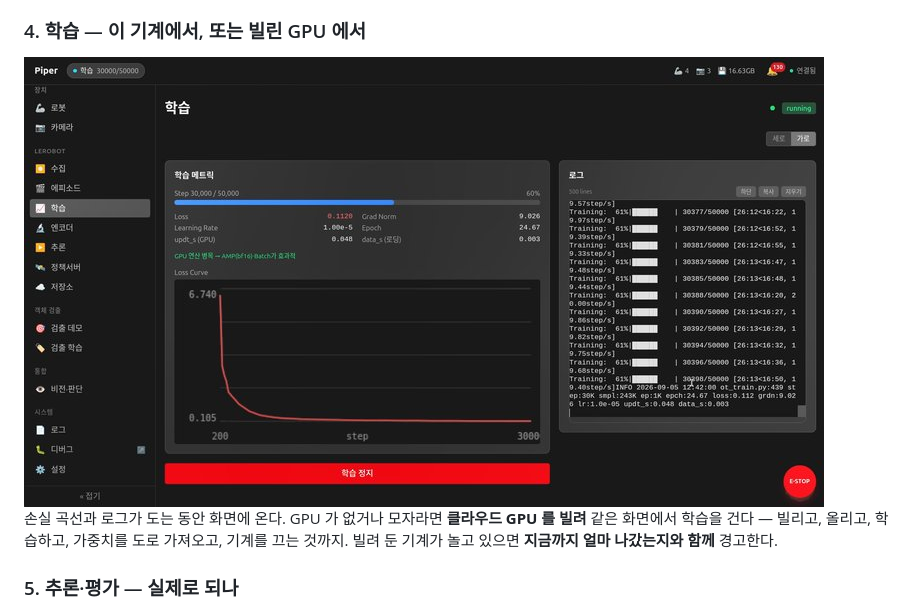
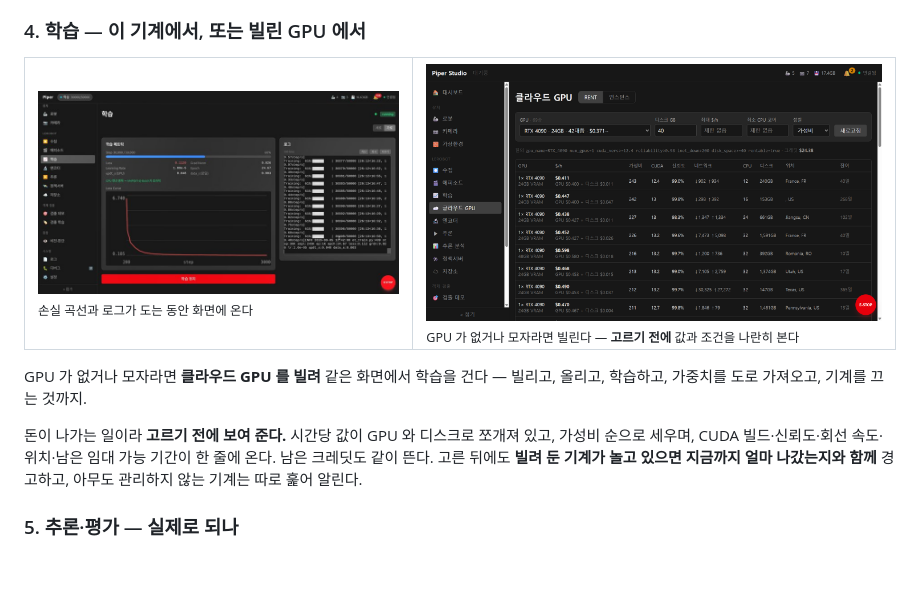
Before and after one commit to WeGo-Robotics/wego-piper-web, a Markdown page: README.draft.md, the part around the change. Drawn GitHub-style; pictures changed too: docs/images/cloud_gpu.png (added); blank space fills up the shorter version.

Commit message:
Show the rent screen where the draft only described it
The screenshot is the RENT tab, where machines are compared before money is
spent — which is a better thing to show than a job already running. The
caption says what the table actually carries: hourly price split into GPU
and disk, value ranking, CUDA build, reliability, link speed, location and
how long the machine can still be rented.

Co-Authored-By: Claude Opus 5 (1M context) <noreply@anthropic.com>

```diff
--- a/README.draft.md
+++ b/README.draft.md
@@ -53,13 +53,18 @@
 
 ### 4. 학습 — 이 기계에서, 또는 빌린 GPU 에서
 
-<img src="docs/images/study.jpg" alt="학습 — 손실 곡선, 메트릭, 로그">
+<table><tr>
+<td><img src="docs/images/study.jpg" alt="학습 — 손실 곡선, 메트릭, 로그"><br><sub>손실 곡선과 로그가 도는 동안 화면에 온다</sub></td>
+<td><img src="docs/images/cloud_gpu.png" alt="클라우드 GPU — 매물 비교, 시간당 값·CUDA·신뢰도·회선·위치"><br><sub>GPU 가 없거나 모자라면 빌린다 — <b>고르기 전에</b> 값과 조건을 나란히 본다</sub></td>
+</tr></table>
 
-손실 곡선과 로그가 도는 동안 화면에 온다. GPU 가 없거나 모자라면 **클라우드 GPU 를 빌려**
-같은 화면에서 학습을 건다 — 빌리고, 올리고, 학습하고, 가중치를 도로 가져오고, 기계를 끄는
-것까지. 빌려 둔 기계가 놀고 있으면 **지금까지 얼마 나갔는지와 함께** 경고한다.
+GPU 가 없거나 모자라면 **클라우드 GPU 를 빌려** 같은 화면에서 학습을 건다 — 빌리고, 올리고,
+학습하고, 가중치를 도로 가져오고, 기계를 끄는 것까지.
 
-<!-- 필요: 클라우드 GPU 화면 (빌린 기계 목록 + 학습이 도는 중) → docs/images/cloud.jpg -->
+돈이 나가는 일이라 **고르기 전에 보여 준다.** 시간당 값이 GPU 와 디스크로 쪼개져 있고,
+가성비 순으로 세우며, CUDA 빌드·신뢰도·회선 속도·위치·남은 임대 가능 기간이 한 줄에 온다.
+남은 크레딧도 같이 뜬다. 고른 뒤에도 **빌려 둔 기계가 놀고 있으면 지금까지 얼마 나갔는지와
+함께** 경고하고, 아무도 관리하지 않는 기계는 따로 훑어 알린다.
 
 ### 5. 추론·평가 — 실제로 되나
 
```
Also changed, not shown: feature/readme-rewrite.md (+1 -1 lines).
